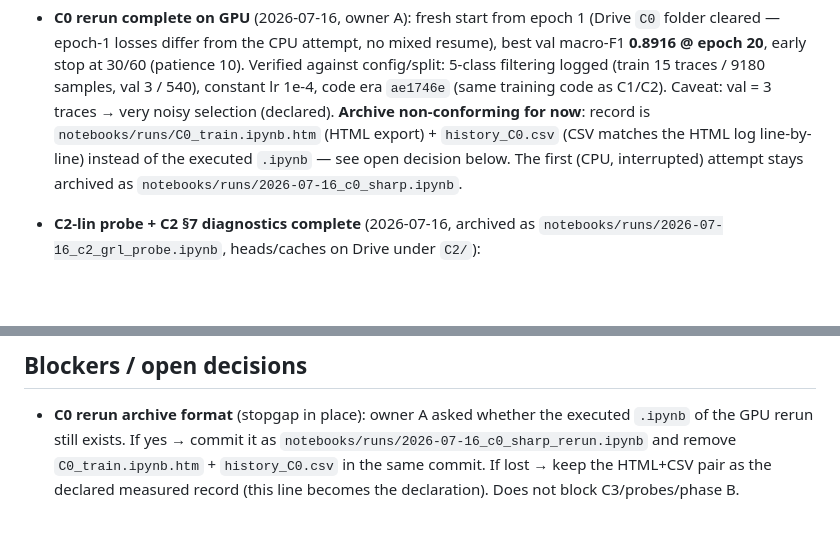
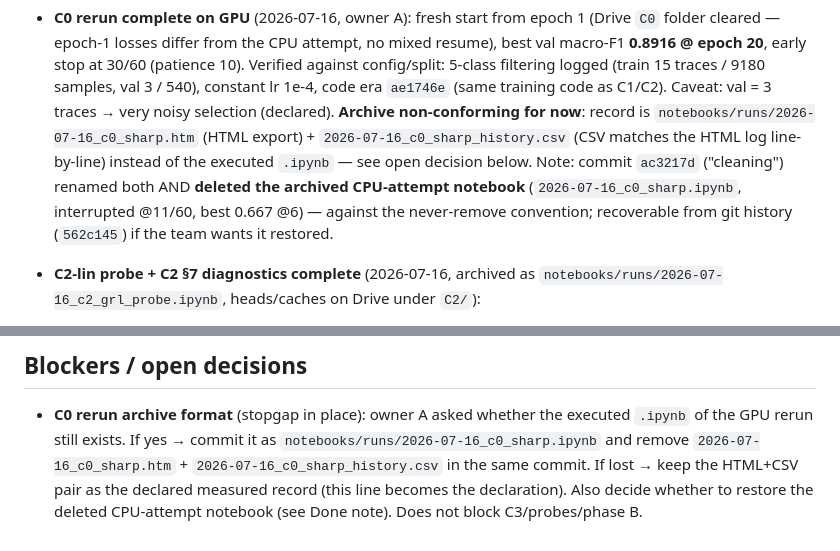
Before and after one commit to FilippoIsoni/sharp-har, a Markdown page: STATUS.md, 2 parts joined by grey strips. GitHub-like rendering; blank space fills up the shorter version.

Commit message:
STATUS: align C0 archive references with the ac3217d rename/cleanup
ac3217d renamed the C0 rerun record (.htm + history csv) and deleted
the archived CPU-attempt notebook; STATUS now points at the new names
and records the deletion (recoverable at 562c145) as a team decision.

Co-Authored-By: Claude Fable 5 <noreply@anthropic.com>

```diff
--- a/STATUS.md
+++ b/STATUS.md
@@ -132,10 +132,13 @@
   Verified against config/split: 5-class filtering logged (train 15 traces / 9180
   samples, val 3 / 540), constant lr 1e-4, code era `ae1746e` (same training code as
   C1/C2). Caveat: val = 3 traces → very noisy selection (declared). **Archive
-  non-conforming for now**: record is `notebooks/runs/C0_train.ipynb.htm` (HTML
-  export) + `history_C0.csv` (CSV matches the HTML log line-by-line) instead of the
-  executed `.ipynb` — see open decision below. The first (CPU, interrupted) attempt
-  stays archived as `notebooks/runs/2026-07-16_c0_sharp.ipynb`.
+  non-conforming for now**: record is `notebooks/runs/2026-07-16_c0_sharp.htm` (HTML
+  export) + `2026-07-16_c0_sharp_history.csv` (CSV matches the HTML log line-by-line)
+  instead of the executed `.ipynb` — see open decision below. Note: commit `ac3217d`
+  ("cleaning") renamed both AND **deleted the archived CPU-attempt notebook**
+  (`2026-07-16_c0_sharp.ipynb`, interrupted @11/60, best 0.667 @6) — against the
+  never-remove convention; recoverable from git history (`562c145`) if the team wants
+  it restored.
 
 - **C2-lin probe + C2 §7 diagnostics complete** (2026-07-16, archived as
   `notebooks/runs/2026-07-16_c2_grl_probe.ipynb`, heads/caches on Drive under `C2/`):
@@ -179,6 +182,8 @@
 
 - **C0 rerun archive format** (stopgap in place): owner A asked whether the executed
   `.ipynb` of the GPU rerun still exists. If yes → commit it as
-  `notebooks/runs/2026-07-16_c0_sharp_rerun.ipynb` and remove `C0_train.ipynb.htm` +
-  `history_C0.csv` in the same commit. If lost → keep the HTML+CSV pair as the declared
-  measured record (this line becomes the declaration). Does not block C3/probes/phase B.
+  `notebooks/runs/2026-07-16_c0_sharp.ipynb` and remove `2026-07-16_c0_sharp.htm` +
+  `2026-07-16_c0_sharp_history.csv` in the same commit. If lost → keep the HTML+CSV
+  pair as the declared measured record (this line becomes the declaration). Also
+  decide whether to restore the deleted CPU-attempt notebook (see Done note).
+  Does not block C3/probes/phase B.
```
